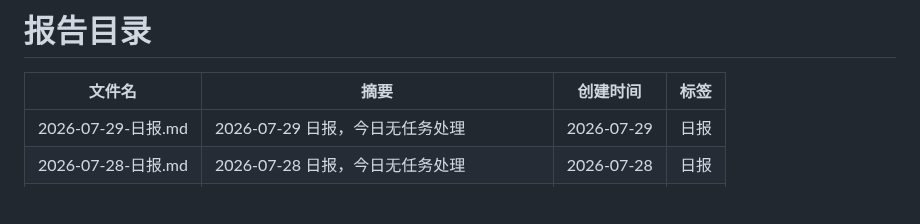
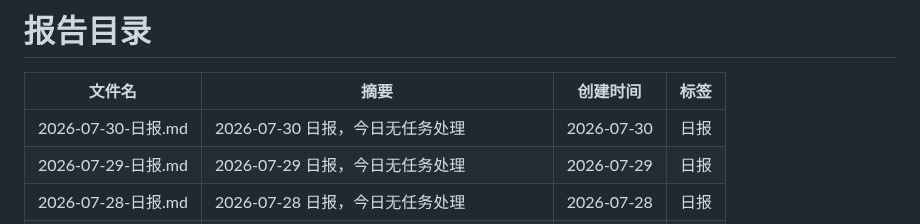
Before and after one commit to walkingjohnny/ai-workbench, a Markdown page: reports/README.md, the part around one of its changes. GitHub-like rendering; blank space fills up the shorter version.

Commit message:
report: 2026-07-30 日报

```diff
--- a/reports/README.md
+++ b/reports/README.md
@@ -7,6 +7,7 @@ updated: 2026-07-29
 
 | 文件名 | 摘要 | 创建时间 | 标签 |
 |--------|------|----------|------|
+| 2026-07-30-日报.md | 2026-07-30 日报，今日无任务处理 | 2026-07-30 | 日报 |
 | 2026-07-29-日报.md | 2026-07-29 日报，今日无任务处理 | 2026-07-29 | 日报 |
 | 2026-07-28-日报.md | 2026-07-28 日报，今日无任务处理 | 2026-07-28 | 日报 |
 | 2026-07-27-日报.md | 2026-07-27 日报，今日无任务处理 | 2026-07-27 | 日报 |
```
Also changed, not shown: other parts of reports/README.md (+1 -1 lines), reports/2026-07-30-日报.md (added, +22 -0 lines).
